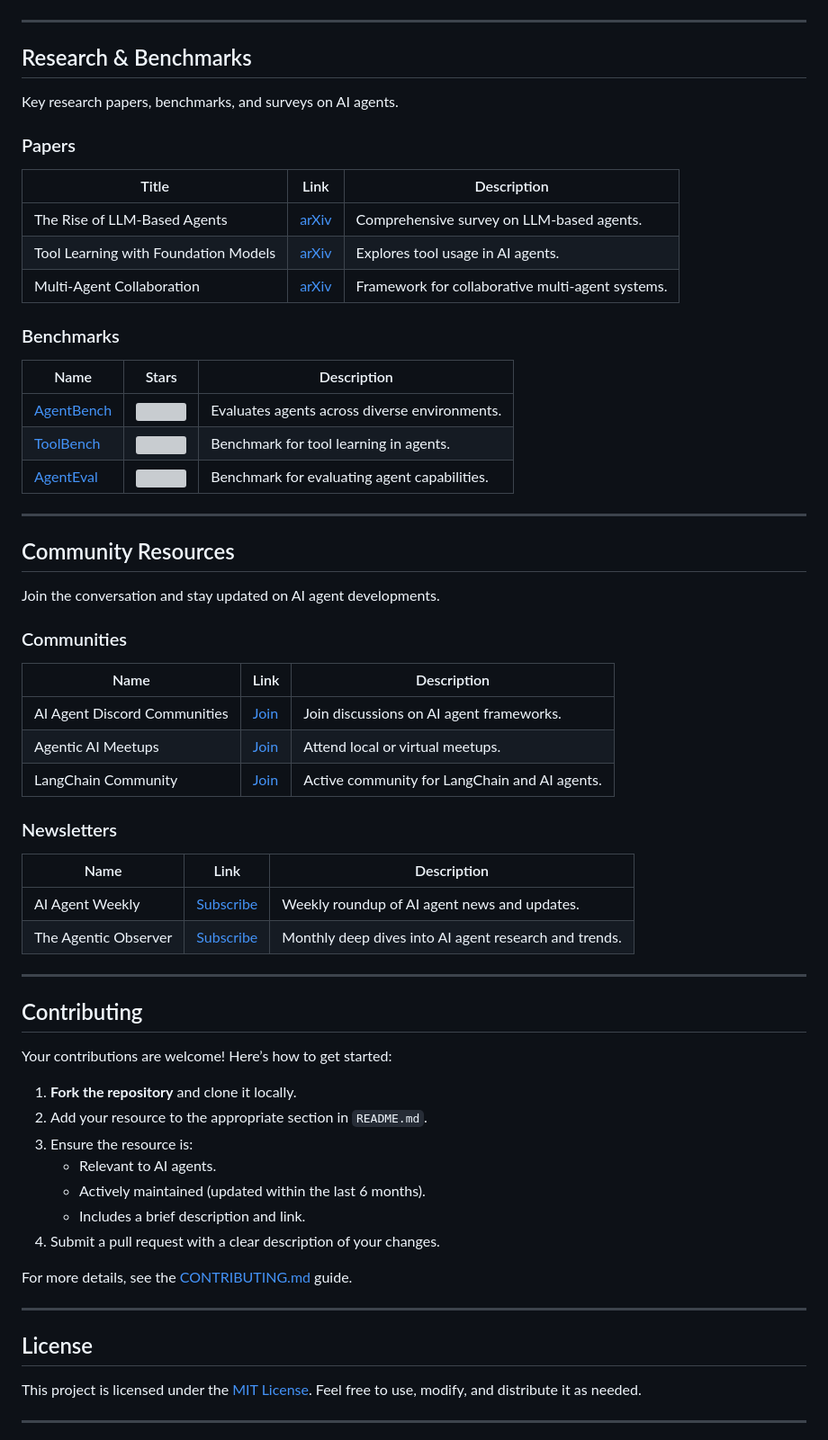
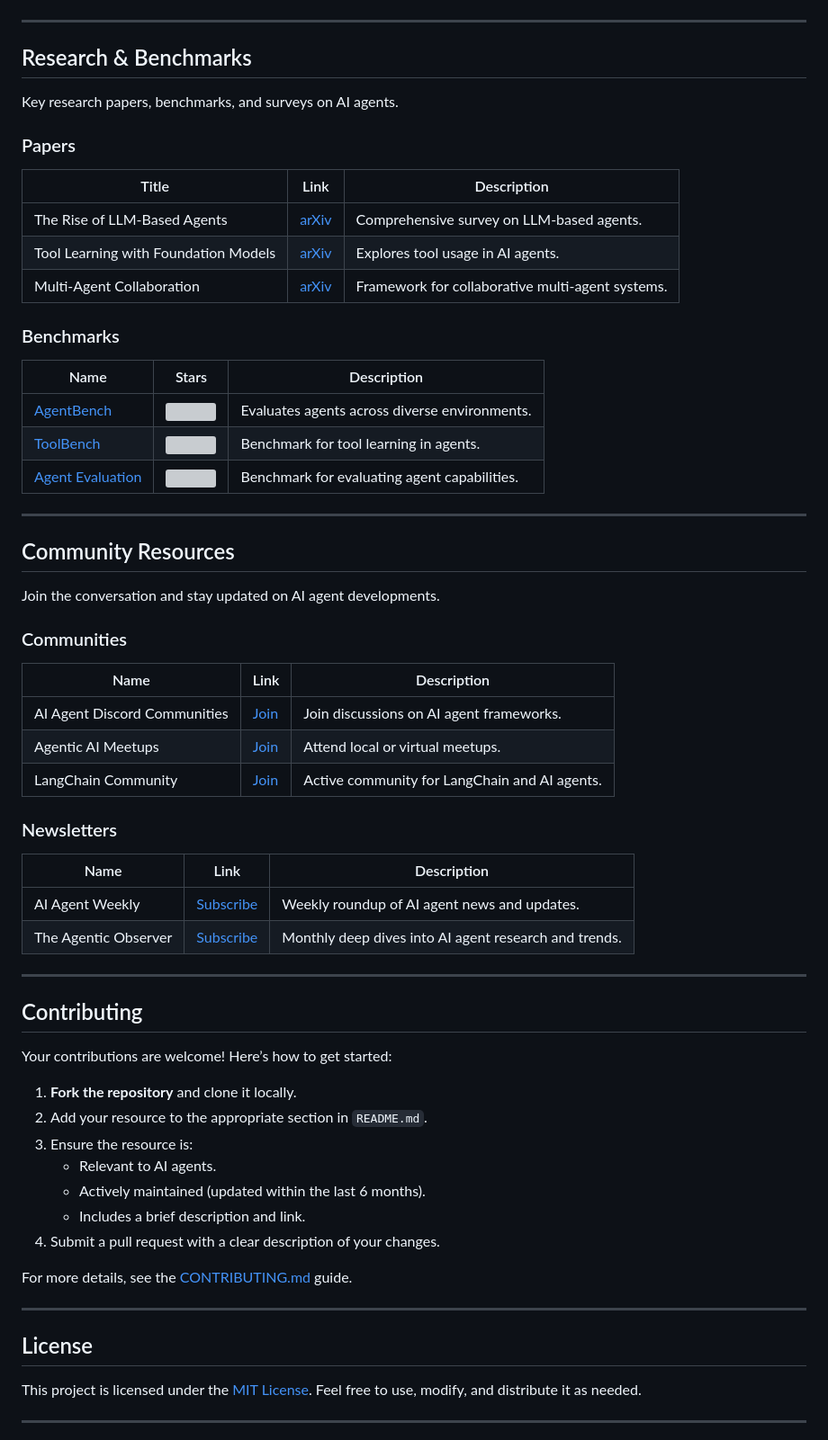
Before and after one commit to NipunaRanasinghe/awesome-ai-agents, a Markdown page: README.md, the part around the change printed below. Shown: that part at 90% size. GitHub-like rendering; grey boxes are pictures that could not be loaded.

Commit message:
Fix broken links

```diff
--- a/README.md
+++ b/README.md
@@ -103,9 +117,11 @@ Tools and systems for managing AI agents.
 ---
 
 ## Research & Benchmarks
+
 Key research papers, benchmarks, and surveys on AI agents.
 
 ### Papers
+
 | Title                                | Link                                      | Description                                      |
 |--------------------------------------|-------------------------------------------|--------------------------------------------------|
 | The Rise of LLM-Based Agents         | [arXiv](https://arxiv.org/abs/2309.07864) | Comprehensive survey on LLM-based agents.        |
@@ -113,41 +129,46 @@ Key research papers, benchmarks, and surveys on AI agents.
 | Multi-Agent Collaboration            | [arXiv](https://arxiv.org/abs/2308.08262) | Framework for collaborative multi-agent systems. |
 
 ### Benchmarks
-| Name                                                                 | Stars                                                                | Description                                                                 |
-|----------------------------------------------------------------------|----------------------------------------------------------------------|-----------------------------------------------------------------------------|
-| [AgentBench](https://github.com/THUDM/AgentBench)                    | ![](https://img.shields.io/github/stars/THUDM/AgentBench)            | Evaluates agents across diverse environments.                               |
-| [ToolBench](https://github.com/OpenBMB/ToolBench)                    | ![](https://img.shields.io/github/stars/OpenBMB/ToolBench)           | Benchmark for tool learning in agents.                                      |
-| [AgentEval](https://github.com/agenteval/agenteval)                  | ![](https://img.shields.io/github/stars/agenteval/agenteval)         | Benchmark for evaluating agent capabilities.                                |
+
+| Name                                                            | Stars                                                             | Description                                   |
+|-----------------------------------------------------------------|-------------------------------------------------------------------|-----------------------------------------------|
+| [AgentBench](https://github.com/THUDM/AgentBench)               | ![](https://img.shields.io/github/stars/THUDM/AgentBench)         | Evaluates agents across diverse environments. |
+| [ToolBench](https://github.com/OpenBMB/ToolBench)               | ![](https://img.shields.io/github/stars/OpenBMB/ToolBench)        | Benchmark for tool learning in agents.        |
+| [Agent Evaluation](https://github.com/awslabs/agent-evaluation) | ![](https://img.shields.io/github/stars/awslabs/agent-evaluation) | Benchmark for evaluating agent capabilities.  |
 
 ---
 
 ## Community Resources
+
 Join the conversation and stay updated on AI agent developments.
 
 ### Communities
-| Name                                                                 | Link                                                                 | Description                                                                 |
-|----------------------------------------------------------------------|----------------------------------------------------------------------|-----------------------------------------------------------------------------|
-| AI Agent Discord Communities                                         | [Join](https://discord.gg/aicommunity)                               | Join discussions on AI agent frameworks.                                    |
-| Agentic AI Meetups                                                   | [Join](https://meetup.com/agentic-ai)                                | Attend local or virtual meetups.                                            |
-| LangChain Community                                                  | [Join](https://discord.gg/langchain)                                 | Active community for LangChain and AI agents.                               |
+
+| Name                         | Link                                   | Description                                   |
+|------------------------------|----------------------------------------|-----------------------------------------------|
+| AI Agent Discord Communities | [Join](https://discord.gg/aicommunity) | Join discussions on AI agent frameworks.      |
+| Agentic AI Meetups           | [Join](https://meetup.com/agentic-ai)  | Attend local or virtual meetups.              |
+| LangChain Community          | [Join](https://discord.gg/langchain)   | Active community for LangChain and AI agents. |
 
 ### Newsletters
-| Name                                                                 | Link                                                                 | Description                                                                 |
-|----------------------------------------------------------------------|----------------------------------------------------------------------|-----------------------------------------------------------------------------|
-| AI Agent Weekly                                                      | [Subscribe](https://aiagentweekly.com)                               | Weekly roundup of AI agent news and updates.                                |
-| The Agentic Observer                                                 | [Subscribe](https://agenticobserver.com)                             | Monthly deep dives into AI agent research and trends.                       |
+
+| Name                 | Link                                     | Description                                           |
+|----------------------|------------------------------------------|-------------------------------------------------------|
+| AI Agent Weekly      | [Subscribe](https://aiagentweekly.com)   | Weekly roundup of AI agent news and updates.          |
+| The Agentic Observer | [Subscribe](https://agenticobserver.com) | Monthly deep dives into AI agent research and trends. |
 
 ---
 
 ## Contributing
+
 Your contributions are welcome! Here’s how to get started:
 
 1. **Fork the repository** and clone it locally.
 2. Add your resource to the appropriate section in `README.md`.
 3. Ensure the resource is:
-   - Relevant to AI agents.
-   - Actively maintained (updated within the last 6 months).
-   - Includes a brief description and link.
+    - Relevant to AI agents.
+    - Actively maintained (updated within the last 6 months).
+    - Includes a brief description and link.
 4. Submit a pull request with a clear description of your changes.
 
 For more details, see the [CONTRIBUTING.md](docs/CONTRIBUTING.md) guide.
@@ -155,6 +176,7 @@ For more details, see the [CONTRIBUTING.md](docs/CONTRIBUTING.md) guide.
 ---
 
 ## License
+
 This project is licensed under the [MIT License](LICENSE). Feel free to use, modify, and distribute it as needed.
 
 ---
```
Also changed, not shown: other parts of README.md (+44 -30 lines).
